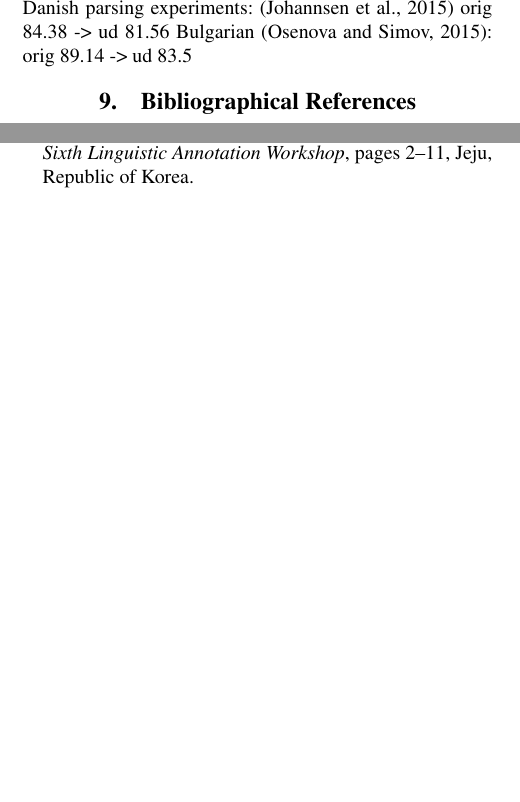
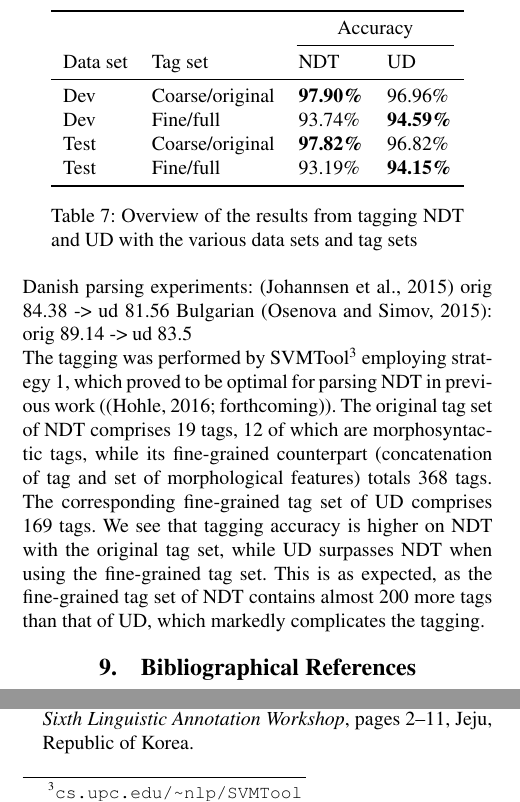
Before and after one commit to liljao/lrec2016, a LaTeX document (final.tex): two parts of the columns of page 5 of 6, joined at a grey line, cut at the place of the change, the shorter picture padded with empty space. Compiled offline with pdfLaTeX.

Commit message:
Added results from tagging

```diff
--- a/final.tex
+++ b/final.tex
@@ -9,7 +9,7 @@
 \usepackage{tikz-qtree}
 \usepackage{tikz-dependency}
 \usepackage{ctable}
-
+\usepackage{url}
 
 \usepackage{relsize}
 %\bibliographystyle{apacite}
@@ -697,8 +697,34 @@ prepositions, are known to cause a drop in parsing accuracy
 Danish parsing experiments: \cite{Joh:Alo:Pla:15} orig 84.38 -> ud 81.56
 Bulgarian \cite{Ose:Sim:15}: orig 89.14 -> ud 83.5
 
+The tagging was performed by SVMTool\footnote{\url{cs.upc.edu/~nlp/SVMTool}}
+employing strategy 1, which proved to be optimal for parsing NDT in previous
+work ((Hohle, 2016; forthcoming)). The original tag set of NDT comprises 19
+tags, 12 of which are morphosyntactic tags, while its fine-grained counterpart
+(concatenation of tag and set of morphological features) totals 368 tags. The
+corresponding fine-grained tag set of UD comprises 169 tags. We see that
+tagging accuracy is higher on NDT with the original tag set, while UD surpasses
+NDT when using the fine-grained tag set. This is as expected, as the
+fine-grained tag set of NDT contains almost 200 more tags than that of UD,
+which markedly complicates the tagging.
 
-
+\ctable[botcap,
+    caption={Overview of the results from tagging NDT and UD with the various
+        data sets and tag sets},
+    label=tb:taggingeval,
+]{llll}{}{
+        \FL
+        & & \multicolumn{2}{c}{Accuracy}
+        \NN
+        \cmidrule(lr){3-4}
+        Data set & Tag set & NDT & UD
+        \ML
+        Dev & Coarse/original & \textbf{97.90\%} & 96.96\% \\
+        Dev & Fine/full & 93.74\% & \textbf{94.59\%} \\
+        Test & Coarse/original & \textbf{97.82\%} & 96.82\% \\
+        Test & Fine/full & 93.19\% & \textbf{94.15\%}
+        \LL
+    }
 %% \paragraph{Relative clauses}
 %% In many languages, relative markers are pronouns. In Norwegian, there
 %% are good reasons for choosing to treat the relative marker {\it som}
```
Also changed, not shown: final.pdf.
